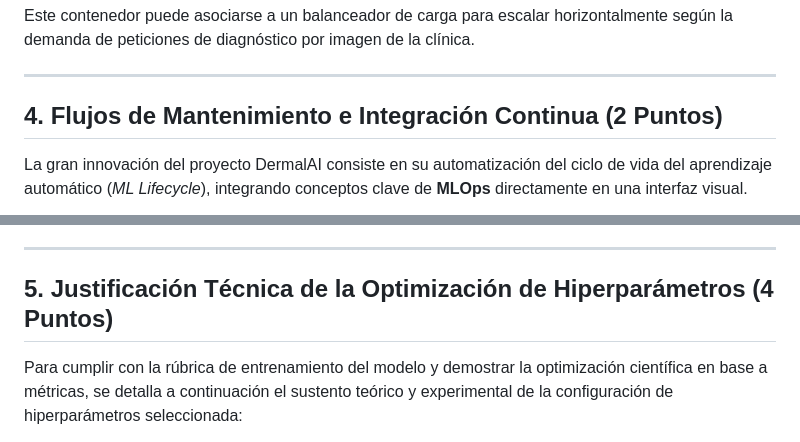
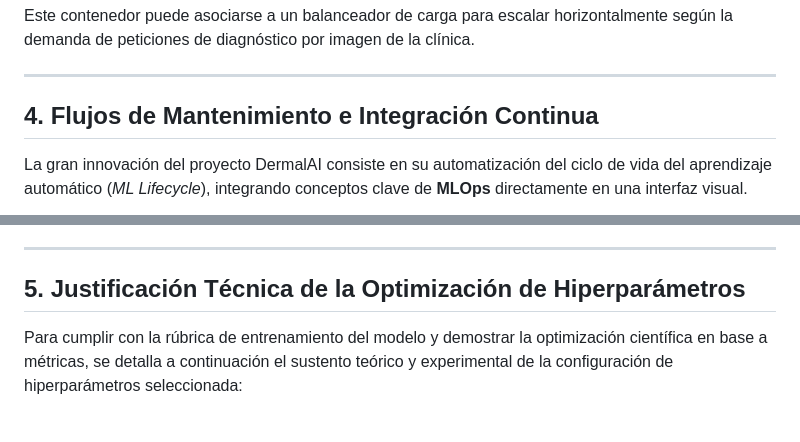
Before and after one commit to nicolelimachemamani-gif/DermApp, a Markdown page: reporte_tecnico.md, 2 parts joined by grey strips. Drawn GitHub-style.

```diff
--- a/reporte_tecnico.md
+++ b/reporte_tecnico.md
@@ -92,7 +92,7 @@ Este contenedor puede asociarse a un balanceador de carga para escalar horizonta
 
 ---
 
-## 4. Flujos de Mantenimiento e Integración Continua (2 Puntos)
+## 4. Flujos de Mantenimiento e Integración Continua
 
 La gran innovación del proyecto DermalAI consiste en su automatización del ciclo de vida del aprendizaje automático (*ML Lifecycle*), integrando conceptos clave de **MLOps** directamente en una interfaz visual.
 
@@ -139,7 +139,7 @@ Una vez que existe un modelo candidato, se ejecuta de forma automática (o a tra
 
 ---
 
-## 5. Justificación Técnica de la Optimización de Hiperparámetros (4 Puntos)
+## 5. Justificación Técnica de la Optimización de Hiperparámetros
 
 Para cumplir con la rúbrica de entrenamiento del modelo y demostrar la optimización científica en base a métricas, se detalla a continuación el sustento teórico y experimental de la configuración de hiperparámetros seleccionada:
 
```
Also changed, not shown: other parts of reporte_tecnico.md (+3 -3 lines).
